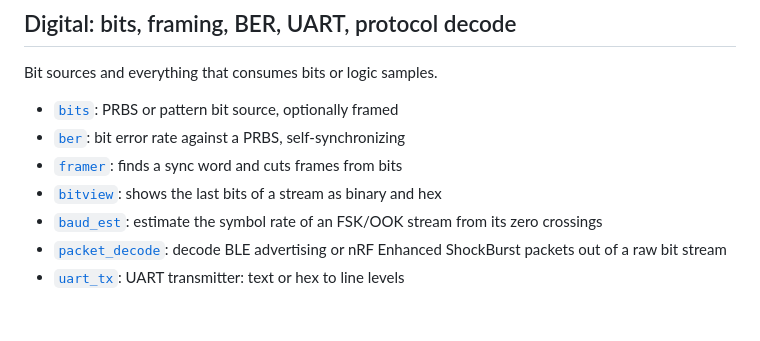
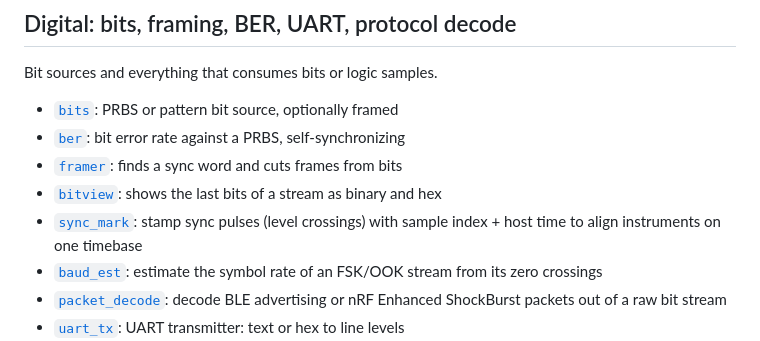
Before and after one commit to nemanjan00/mailab, a Markdown page: docs/blocks/README.md, the part around the change. Drawn GitHub-style; blank space fills up the shorter version.

Commit message:
timebase: sync_mark block stamps sync pulses; timebase math + timebase_align MCP tool align instruments on one sample grid

```diff
--- a/docs/blocks/README.md
+++ b/docs/blocks/README.md
@@ -62,6 +62,7 @@ Bit sources and everything that consumes bits or logic samples.
 - [`ber`](ber/README.md): bit error rate against a PRBS, self-synchronizing
 - [`framer`](framer/README.md): finds a sync word and cuts frames from bits
 - [`bitview`](bitview/README.md): shows the last bits of a stream as binary and hex
+- [`sync_mark`](sync_mark/README.md): stamp sync pulses (level crossings) with sample index + host time to align instruments on one timebase
 - [`baud_est`](baud_est/README.md): estimate the symbol rate of an FSK/OOK stream from its zero crossings
 - [`packet_decode`](packet_decode/README.md): decode BLE advertising or nRF Enhanced ShockBurst packets out of a raw bit stream
 - [`uart_tx`](uart_tx/README.md): UART transmitter: text or hex to line levels
```
Also changed, not shown: SPEC.md (+1 -1 lines), docs/blocks/sync_mark/screenshot.png (added), 10 other files.
